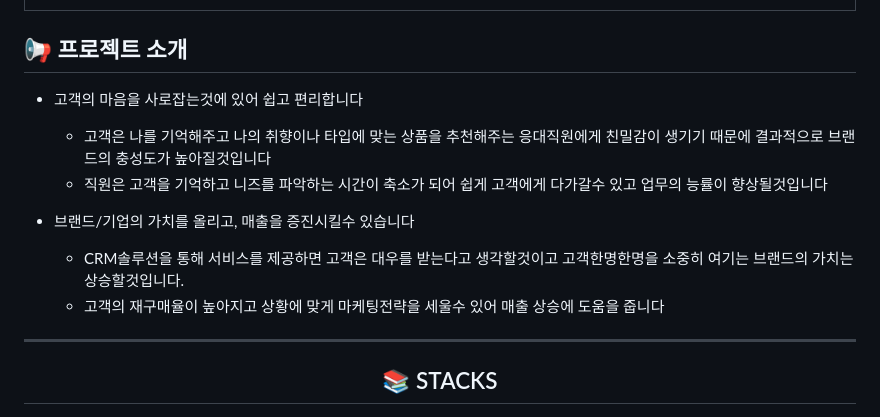
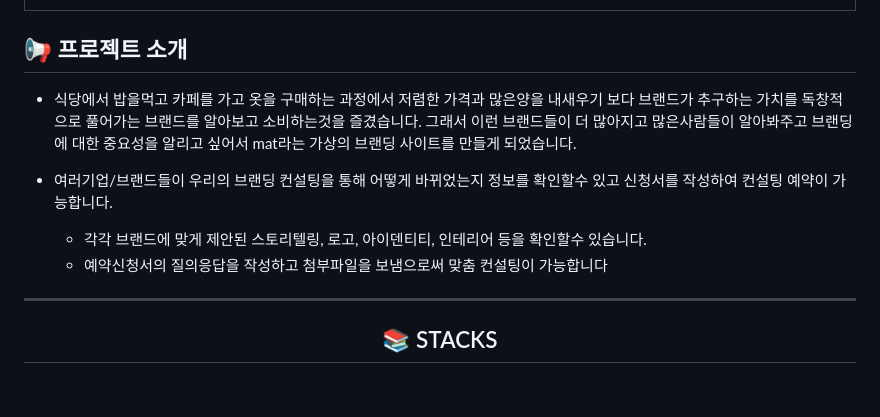
Before and after one commit to jangyungyeong/mat.company, a Markdown page: README.md, the part around one of its changes. Drawn GitHub-style; blank space fills up the shorter version.

```diff
--- a/README.md
+++ b/README.md
@@ -40,13 +40,12 @@ Make a turn(생각의 방향을 바꾸다)</br>
 ## :loudspeaker: 프로젝트 소개
 <p align="center"></p></br>
 
-* 고객의 마음을 사로잡는것에 있어 쉽고 편리합니다
-  - 고객은 나를 기억해주고 나의 취향이나 타입에 맞는 상품을 추천해주는 응대직원에게 친밀감이 생기기 때문에 결과적으로 브랜드의 충성도가 높아질것입니다
-  - 직원은 고객을 기억하고 니즈를 파악하는 시간이 축소가 되어 쉽게 고객에게 다가갈수 있고 업무의 능률이 향상될것입니다
+* 식당에서 밥을먹고 카페를 가고 옷을 구매하는 과정에서 저렴한 가격과 많은양을 내새우기 보다 브랜드가 추구하는 가치를 독창적으로 풀어가는 브랜드를 알아보고 소비하는것을 즐겼습니다.
+그래서 이런 브랜드들이 더 많아지고 많은사람들이 알아봐주고 브랜딩에 대한 중요성을 알리고 싶어서 mat라는 가상의 브랜딩 사이트를 만들게 되었습니다.
 
-* 브랜드/기업의 가치를 올리고, 매출을 증진시킬수 있습니다
-  - CRM솔루션을 통해 서비스를 제공하면 고객은 대우를 받는다고 생각할것이고 고객한명한명을 소중히 여기는 브랜드의 가치는 상승할것입니다.
-  - 고객의 재구매율이 높아지고 상황에 맞게 마케팅전략을 세울수 있어 매출 상승에 도움을 줍니다
+* 여러기업/브랜드들이 우리의 브랜딩 컨설팅을 통해 어떻게 바뀌었는지 정보를 확인할수 있고 신청서를 작성하여 컨설팅 예약이 가능합니다.
+  - 각각 브랜드에 맞게 제안된 스토리텔링, 로고, 아이덴티티, 인테리어 등을 확인할수 있습니다.
+  - 예약신청서의 질의응답을 작성하고 첨부파일을 보냄으로써 맞춤 컨설팅이 가능합니다
 </br>
 
 
```
Also changed, not shown: other parts of README.md (+2 -14 lines).
